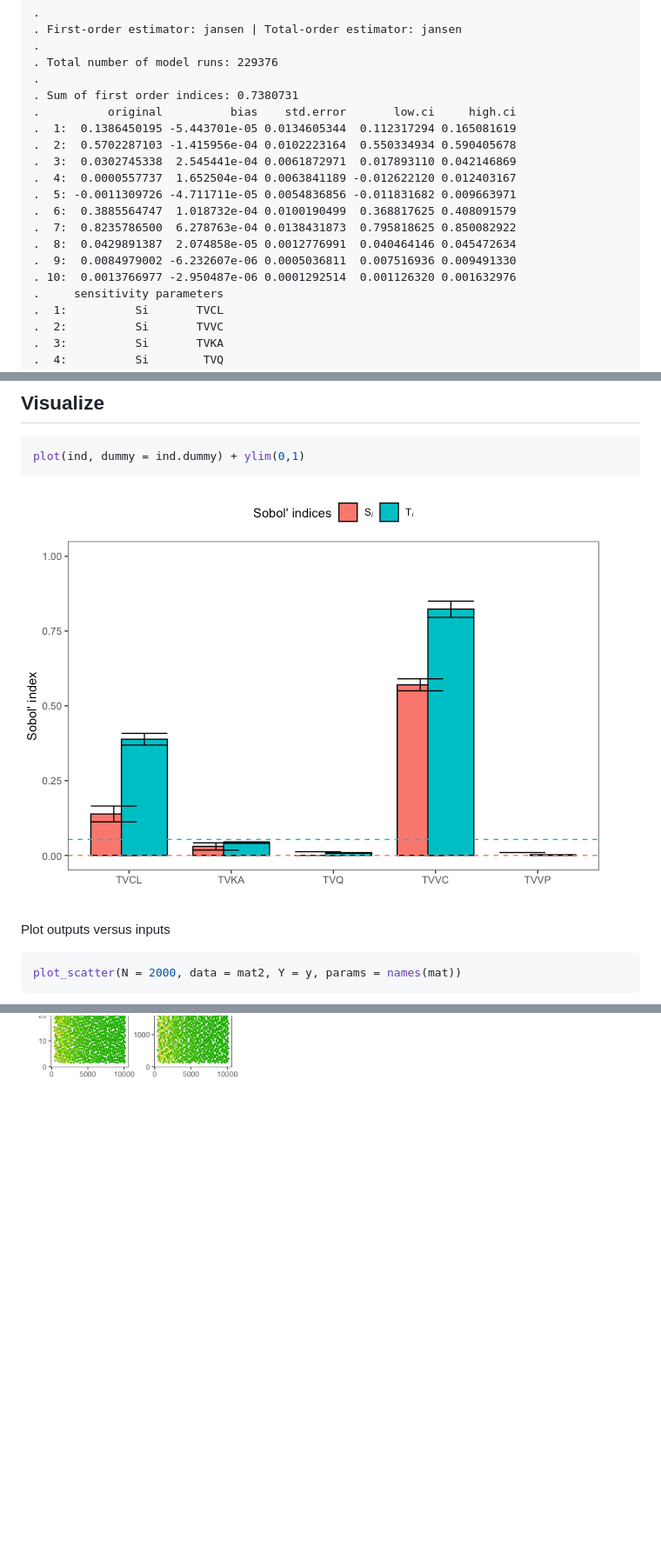
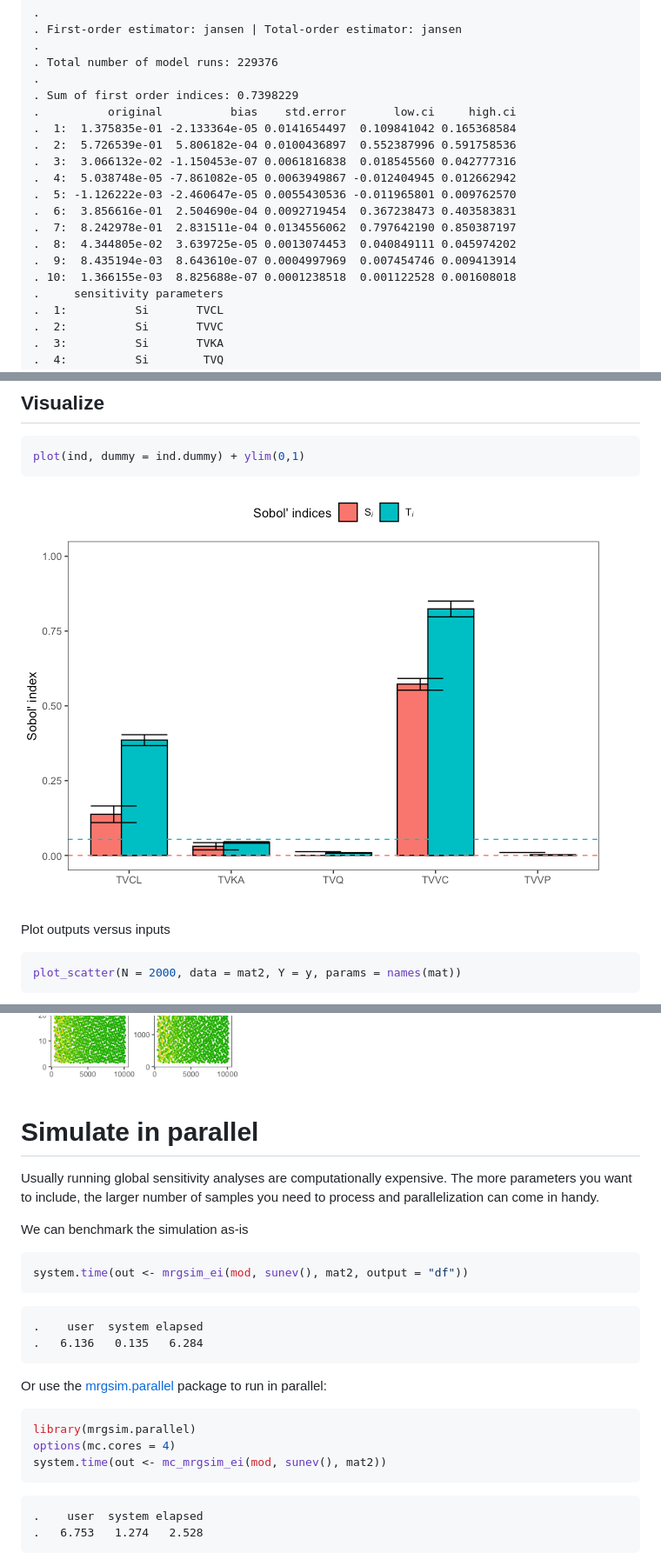
Before and after one commit to mrgsolve/gallery, a Markdown page: application/global-sensobol.md, 3 parts joined by grey strips. Shown: that part at 87% size. Drawn GitHub-style; pictures changed too: application/img/sensobolunnamed-chunk-14-1.png, application/img/sensobolunnamed-chunk-16-1.png; blank space fills up the shorter version.

Commit message:
edit text; add benchmark

````diff
--- a/application/global-sensobol.md
+++ b/application/global-sensobol.md
@@ -169,18 +236,18 @@ ind
     .
     . Total number of model runs: 229376
     .
-    . Sum of first order indices: 0.7380731
+    . Sum of first order indices: 0.7398229
     .          original          bias    std.error       low.ci     high.ci
-    .  1:  0.1386450195 -5.443701e-05 0.0134605344  0.112317294 0.165081619
-    .  2:  0.5702287103 -1.415956e-04 0.0102223164  0.550334934 0.590405678
-    .  3:  0.0302745338  2.545441e-04 0.0061872971  0.017893110 0.042146869
-    .  4:  0.0000557737  1.652504e-04 0.0063841189 -0.012622120 0.012403167
-    .  5: -0.0011309726 -4.711711e-05 0.0054836856 -0.011831682 0.009663971
-    .  6:  0.3885564747  1.018732e-04 0.0100190499  0.368817625 0.408091579
-    .  7:  0.8235786500  6.278763e-04 0.0138431873  0.795818625 0.850082922
-    .  8:  0.0429891387  2.074858e-05 0.0012776991  0.040464146 0.045472634
-    .  9:  0.0084979002 -6.232607e-06 0.0005036811  0.007516936 0.009491330
-    . 10:  0.0013766977 -2.950487e-06 0.0001292514  0.001126320 0.001632976
+    .  1:  1.375835e-01 -2.133364e-05 0.0141654497  0.109841042 0.165368584
+    .  2:  5.726539e-01  5.806182e-04 0.0100436897  0.552387996 0.591758536
+    .  3:  3.066132e-02 -1.150453e-07 0.0061816838  0.018545560 0.042777316
+    .  4:  5.038748e-05 -7.861082e-05 0.0063949867 -0.012404945 0.012662942
+    .  5: -1.126222e-03 -2.460647e-05 0.0055430536 -0.011965801 0.009762570
+    .  6:  3.856616e-01  2.504690e-04 0.0092719454  0.367238473 0.403583831
+    .  7:  8.242978e-01  2.831511e-04 0.0134556062  0.797642190 0.850387197
+    .  8:  4.344805e-02  3.639725e-05 0.0013074453  0.040849111 0.045974202
+    .  9:  8.435194e-03  8.643610e-07 0.0004997969  0.007454746 0.009413914
+    . 10:  1.366155e-03  8.825688e-07 0.0001238518  0.001122528 0.001608018
     .     sensitivity parameters
     .  1:          Si       TVCL
     .  2:          Si       TVVC
@@ -214,3 +281,31 @@ plot_multiscatter(N = 2000, data = mat2, Y = y, params = names(mat))
 ```
 
 ![](img/sensobolunnamed-chunk-16-1.png)<!-- -->
+
+# Simulate in parallel
+
+Usually running global sensitivity analyses are computationally
+expensive. The more parameters you want to include, the larger number of
+samples you need to process and parallelization can come in handy.
+
+We can benchmark the simulation as-is
+
+``` r
+system.time(out <- mrgsim_ei(mod, sunev(), mat2, output = "df"))
+```
+
+    .    user  system elapsed
+    .   6.136   0.135   6.284
+
+Or use the
+[mrgsim.parallel](https://github.com/kylebaron/mrgsim.parallel) package
+to run in parallel:
+
+``` r
+library(mrgsim.parallel)
+options(mc.cores = 4)
+system.time(out <- mc_mrgsim_ei(mod, sunev(), mat2))
+```
+
+    .    user  system elapsed
+    .   6.753   1.274   2.528
````
Also changed, not shown: other parts of application/global-sensobol.md (+84 -17 lines), application/img/sensobolunnamed-chunk-15-1.png, 1 other file.
